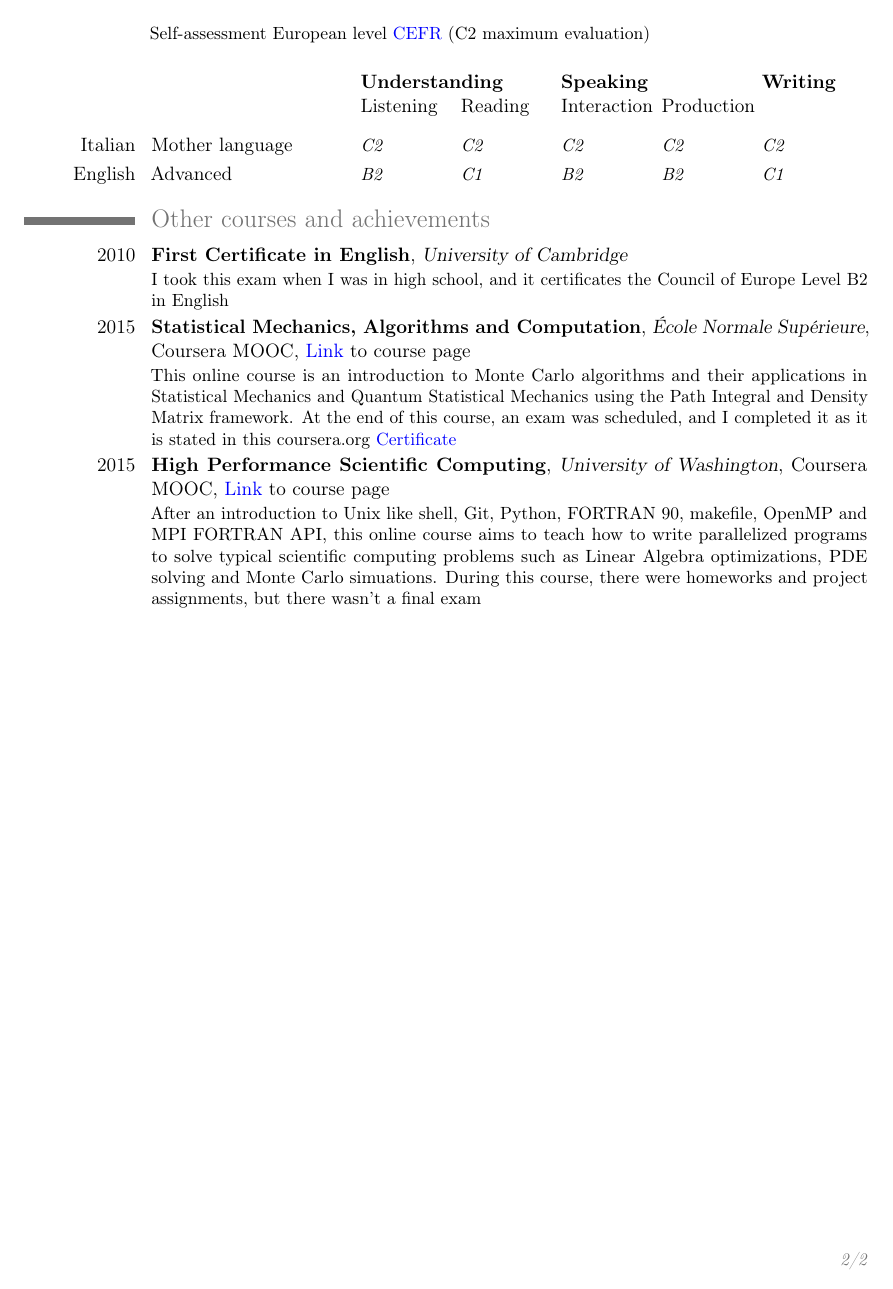
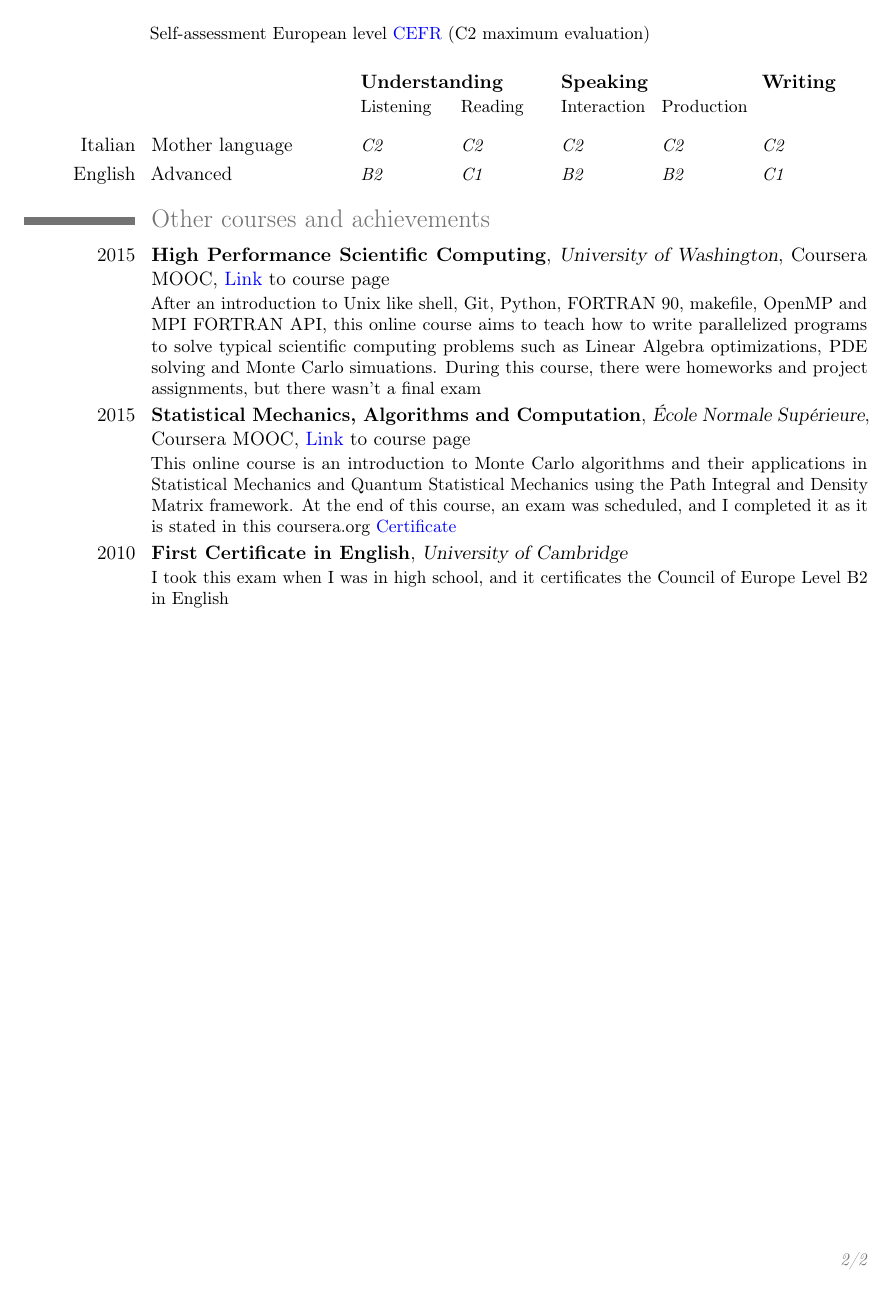
Before and after one commit to CapaFenLisesi/dgiannelli.github.io, a LaTeX CV (curriculum.tex): page 2 of 2. Compiled offline with pdfLaTeX.

Commit message:
others lag fixes

```diff
--- a/curriculum.tex
+++ b/curriculum.tex
@@ -82,10 +82,11 @@ and Mayavi for 3D plotting}
 	\end{tabular}}
 
 \section{Other courses and achievements}
-\cventry{2010}{First Certificate in English}{University of Cambridge}{}{}{I took this exam when I was in high school, and it certificates the Council of Europe Level B2 in English}
-\cventry{2015}{Statistical Mechanics, Algorithms and Computation}{\'Ecole Normale Sup\'erieure}{Coursera MOOC}{\textcolor{blue}{\href{https://www.coursera.org/learn/statistical-mechanics}{Link}} to course page}
-{\small This online course is an introduction to Monte Carlo algorithms and their applications in Statistical Mechanics and Quantum Statistical Mechanics using the Path Integral and Density Matrix framework. At the end of this course, an exam was scheduled, and I completed it as it is stated in this coursera.org \textcolor{blue}{\href{http://dgiannelli.github.io/coursera_smac.pdf}{Certificate}}}
 \cventry{2015}{High Performance Scientific Computing}{University of Washington}{Coursera MOOC}{\textcolor{blue}{\href{https://www.coursera.org/course/scicomp}{Link}} to course page}
 {\small After an introduction to Unix like shell, Git, Python, FORTRAN 90, makefile, OpenMP and MPI FORTRAN API, this online course aims to teach how to write parallelized programs to solve typical scientific computing problems such as Linear Algebra optimizations, PDE solving and Monte Carlo simuations. During this course, there were homeworks and project assignments, but there wasn't a final exam}
 
+\cventry{2015}{Statistical Mechanics, Algorithms and Computation}{\'Ecole Normale Sup\'erieure}{Coursera MOOC}{\textcolor{blue}{\href{https://www.coursera.org/learn/statistical-mechanics}{Link}} to course page}
+{\small This online course is an introduction to Monte Carlo algorithms and their applications in Statistical Mechanics and Quantum Statistical Mechanics using the Path Integral and Density Matrix framework. At the end of this course, an exam was scheduled, and I completed it as it is stated in this coursera.org \textcolor{blue}{\href{http://dgiannelli.github.io/coursera_smac.pdf}{Certificate}}}
+
+\cventry{2010}{First Certificate in English}{University of Cambridge}{}{}{I took this exam when I was in high school, and it certificates the Council of Europe Level B2 in English}
 \end{document}
```
Also changed, not shown: curriculum.pdf, curriculum.tex (2 more changed lines).
